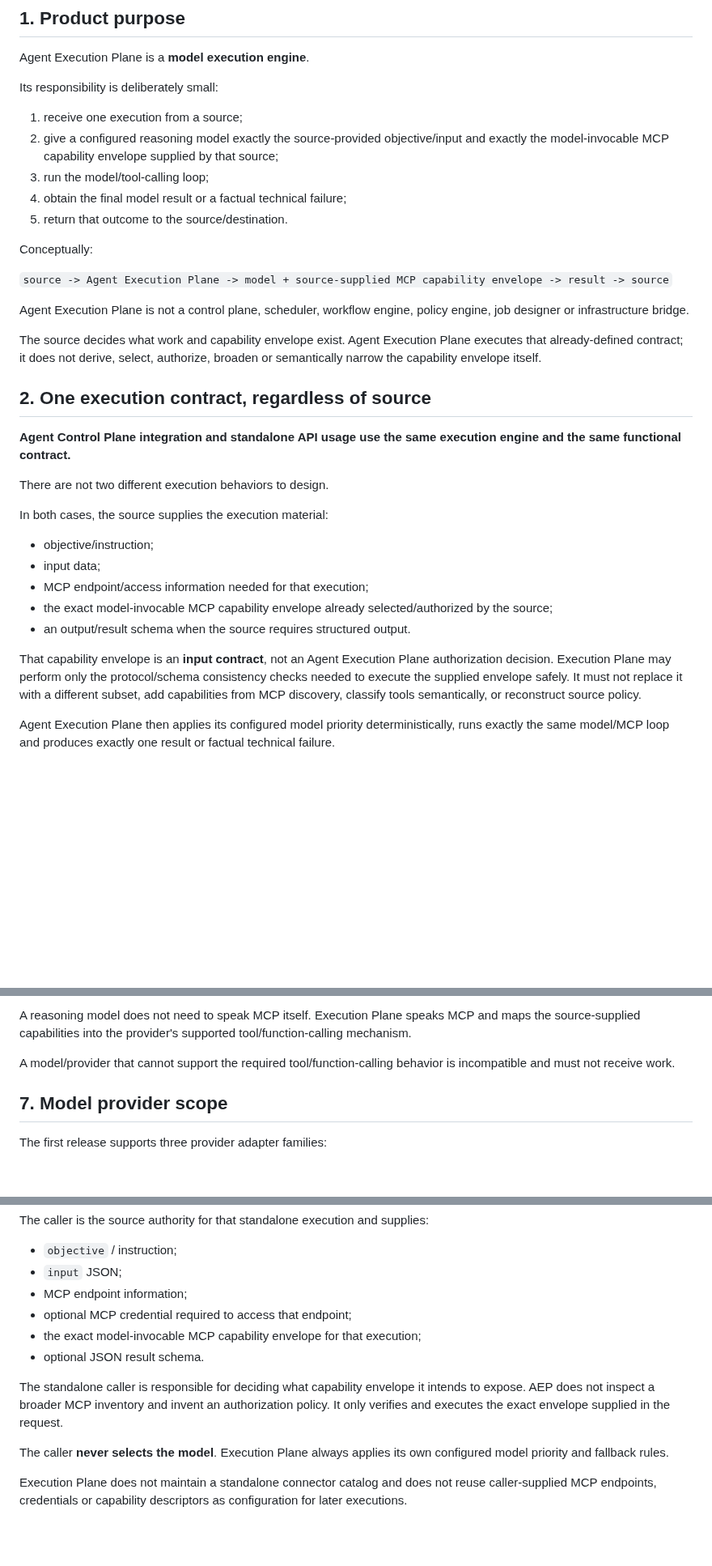
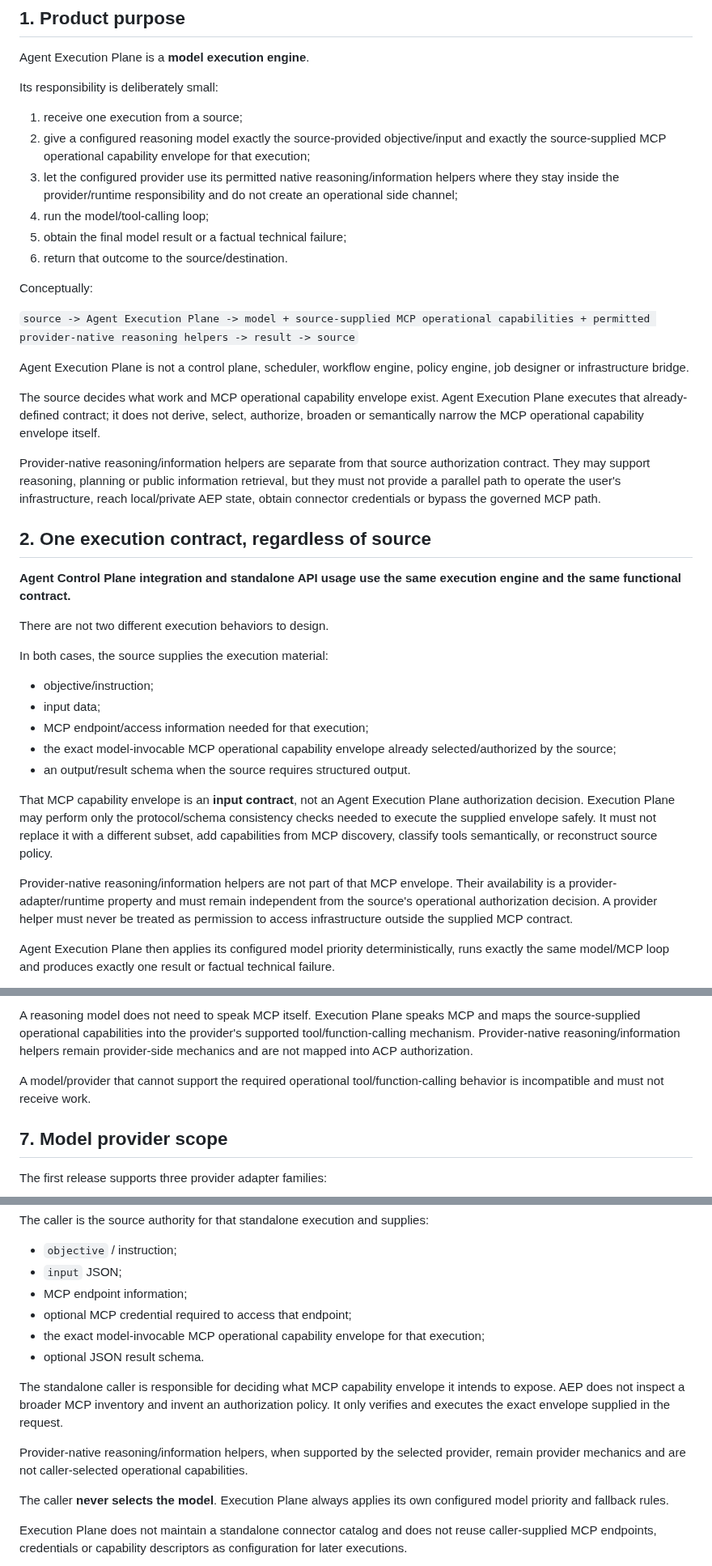
Before and after one commit to tlamoureux24/haos_apps, a Markdown page: agent_execution_plane/PROJECT_BRIEF.md, 3 parts joined by grey strips. Shown at 81% size. Drawn GitHub-style; blank space fills up the shorter version.

```diff
--- a/agent_execution_plane/PROJECT_BRIEF.md
+++ b/agent_execution_plane/PROJECT_BRIEF.md
@@ -13,18 +13,21 @@ Agent Execution Plane is a **model execution engine**.
 Its responsibility is deliberately small:
 
 1. receive one execution from a source;
-2. give a configured reasoning model exactly the source-provided objective/input and exactly the model-invocable MCP capability envelope supplied by that source;
-3. run the model/tool-calling loop;
-4. obtain the final model result or a factual technical failure;
-5. return that outcome to the source/destination.
+2. give a configured reasoning model exactly the source-provided objective/input and exactly the source-supplied MCP operational capability envelope for that execution;
+3. let the configured provider use its permitted native reasoning/information helpers where they stay inside the provider/runtime responsibility and do not create an operational side channel;
+4. run the model/tool-calling loop;
+5. obtain the final model result or a factual technical failure;
+6. return that outcome to the source/destination.
 
 Conceptually:
 
-`source -> Agent Execution Plane -> model + source-supplied MCP capability envelope -> result -> source`
+`source -> Agent Execution Plane -> model + source-supplied MCP operational capabilities + permitted provider-native reasoning helpers -> result -> source`
 
 Agent Execution Plane is not a control plane, scheduler, workflow engine, policy engine, job designer or infrastructure bridge.
 
-The source decides what work and capability envelope exist. Agent Execution Plane executes that already-defined contract; it does not derive, select, authorize, broaden or semantically narrow the capability envelope itself.
+The source decides what work and MCP operational capability envelope exist. Agent Execution Plane executes that already-defined contract; it does not derive, select, authorize, broaden or semantically narrow the MCP operational capability envelope itself.
+
+Provider-native reasoning/information helpers are separate from that source authorization contract. They may support reasoning, planning or public information retrieval, but they must not provide a parallel path to operate the user's infrastructure, reach local/private AEP state, obtain connector credentials or bypass the governed MCP path.
 
 ## 2. One execution contract, regardless of source
 
@@ -37,10 +40,12 @@ In both cases, the source supplies the execution material:
 - objective/instruction;
 - input data;
 - MCP endpoint/access information needed for that execution;
-- the exact model-invocable MCP capability envelope already selected/authorized by the source;
+- the exact model-invocable MCP operational capability envelope already selected/authorized by the source;
 - an output/result schema when the source requires structured output.
 
-That capability envelope is an **input contract**, not an Agent Execution Plane authorization decision. Execution Plane may perform only the protocol/schema consistency checks needed to execute the supplied envelope safely. It must not replace it with a different subset, add capabilities from MCP discovery, classify tools semantically, or reconstruct source policy.
+That MCP capability envelope is an **input contract**, not an Agent Execution Plane authorization decision. Execution Plane may perform only the protocol/schema consistency checks needed to execute the supplied envelope safely. It must not replace it with a different subset, add capabilities from MCP discovery, classify tools semantically, or reconstruct source policy.
+
+Provider-native reasoning/information helpers are not part of that MCP envelope. Their availability is a provider-adapter/runtime property and must remain independent from the source's operational authorization decision. A provider helper must never be treated as permission to access infrastructure outside the supplied MCP contract.
 
 Agent Execution Plane then applies its configured model priority deterministically, runs exactly the same model/MCP loop and produces exactly one result or factual technical failure.
 
@@ -156,7 +169,7 @@ For ACP specifically, the `allowed_capabilities` from the claimed job provide th
 
-A reasoning model does not need to speak MCP itself. Execution Plane speaks MCP and maps the source-supplied capabilities into the provider's supported tool/function-calling mechanism.
+A reasoning model does not need to speak MCP itself. Execution Plane speaks MCP and maps the source-supplied operational capabilities into the provider's supported tool/function-calling mechanism. Provider-native reasoning/information helpers remain provider-side mechanics and are not mapped into ACP authorization.
 
-A model/provider that cannot support the required tool/function-calling behavior is incompatible and must not receive work.
+A model/provider that cannot support the required operational tool/function-calling behavior is incompatible and must not receive work.
 
 ## 7. Model provider scope
 
@@ -370,10 +387,12 @@ The caller is the source authority for that standalone execution and supplies:
 - `input` JSON;
 - MCP endpoint information;
 - optional MCP credential required to access that endpoint;
-- the exact model-invocable MCP capability envelope for that execution;
+- the exact model-invocable MCP operational capability envelope for that execution;
 - optional JSON result schema.
 
-The standalone caller is responsible for deciding what capability envelope it intends to expose. AEP does not inspect a broader MCP inventory and invent an authorization policy. It only verifies and executes the exact envelope supplied in the request.
+The standalone caller is responsible for deciding what MCP capability envelope it intends to expose. AEP does not inspect a broader MCP inventory and invent an authorization policy. It only verifies and executes the exact envelope supplied in the request.
+
+Provider-native reasoning/information helpers, when supported by the selected provider, remain provider mechanics and are not caller-selected operational capabilities.
 
 The caller **never selects the model**. Execution Plane always applies its own configured model priority and fallback rules.
 
```
Also changed, not shown: other parts of agent_execution_plane/PROJECT_BRIEF.md (+49 -31 lines).
